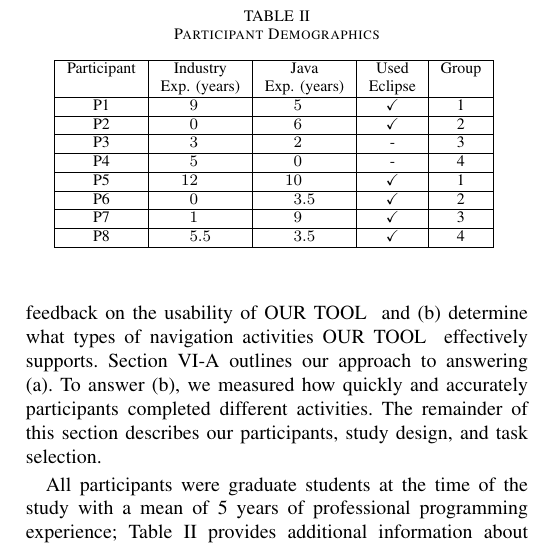
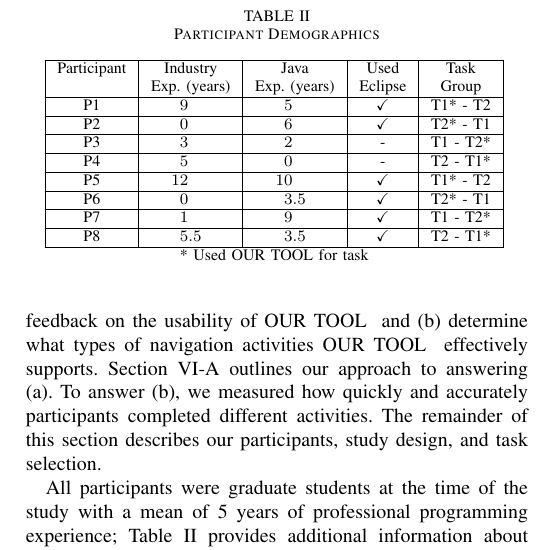
Before and after one commit to DeveloperLiberationFront/Program-Navigation-Plugin, a LaTeX paper (progNav Paper/progNav Paper.tex): part of one column of page 3 of 5, cut so that both start at the same text. Compiled offline with pdfLaTeX; a missing font is replaced by an installed copy or a similar font; a LaTeX package or settings file that is missing is left out.

Commit message:
Added new Participant table
Updated group column

```diff
--- a/progNav Paper/progNav Paper.tex
+++ b/progNav Paper/progNav Paper.tex
@@ -199,32 +199,34 @@ Additionally, if the selected variable has uses that do not appear in the user's
 	\caption{Code view in the Eclipse IDE with \toolName~invoked on Task 1}
 	\label{fig:tool}
 \end{figure*}
+
 \begin{table}
 \centering
 \caption{Participant Demographics}
 \begin{tabular}{|c|S|S|c|c|}
 %\rowcolor{gray!50}
 \hline
-Participant & \multicolumn{1}{c|}{Industry} & \multicolumn{1}{c|}{Java} &\multicolumn{1}{c|}{Used} & Group \\
+Participant & \multicolumn{1}{c|}{Industry} & \multicolumn{1}{c|}{Java} &\multicolumn{1}{c|}{Used} & Task \\
 %\rowcolor{gray!50}
-& \multicolumn{1}{c|}{Exp. (years)} & \multicolumn{1}{c|}{Exp. (years)} & \multicolumn{1}{c|}{Eclipse} & \\
+& \multicolumn{1}{c|}{Exp. (years)} & \multicolumn{1}{c|}{Exp. (years)} & \multicolumn{1}{c|}{Eclipse} & Group\\
 \hline
-P1 & 9 & 5 & \checkmark & 1 \\
+P1 & 9 & 5 & \checkmark & T1* - T2 \\
 \hline
-P2 & 0 & 6 & \checkmark & 2\\
+P2 & 0 & 6 & \checkmark & T2* - T1\\
 \hline
-P3 & 3 & 2 & - & 3 \\
+P3 & 3 & 2 & - & T1 - T2*\\
 \hline
-P4 & 5 & 0 & - & 4\\
+P4 & 5 & 0 & - & T2 - T1*\\
 \hline
-P5 & 12 & 10 & \checkmark & 1\\
+P5 & 12 & 10 & \checkmark & T1* - T2\\
 \hline
-P6 & 0 & 3.5 & \checkmark & 2\\
+P6 & 0 & 3.5 & \checkmark & T2* - T1\\
 \hline
-P7 & 1 & 9 & \checkmark & 3\\
+P7 & 1 & 9 & \checkmark & T1 - T2*\\
 \hline
-P8 & 5.5 & 3.5 & \checkmark & 4\\
+P8 & 5.5 & 3.5 & \checkmark & T2 - T1*\\
 \hline
+\multicolumn{5}{c}{* Used \toolName~for task}
 \end{tabular}
 \label{table:participants}
 \end{table}
```
